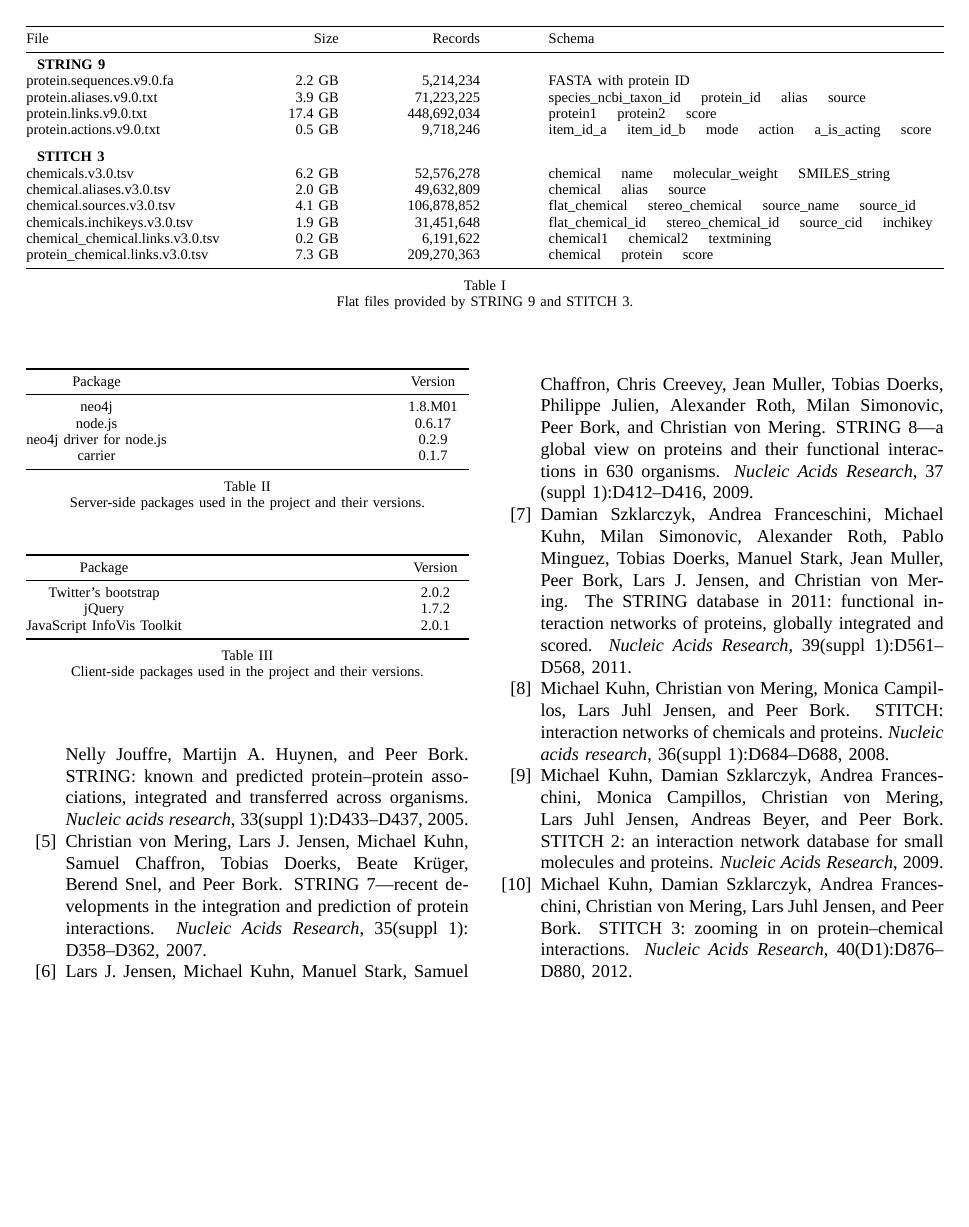
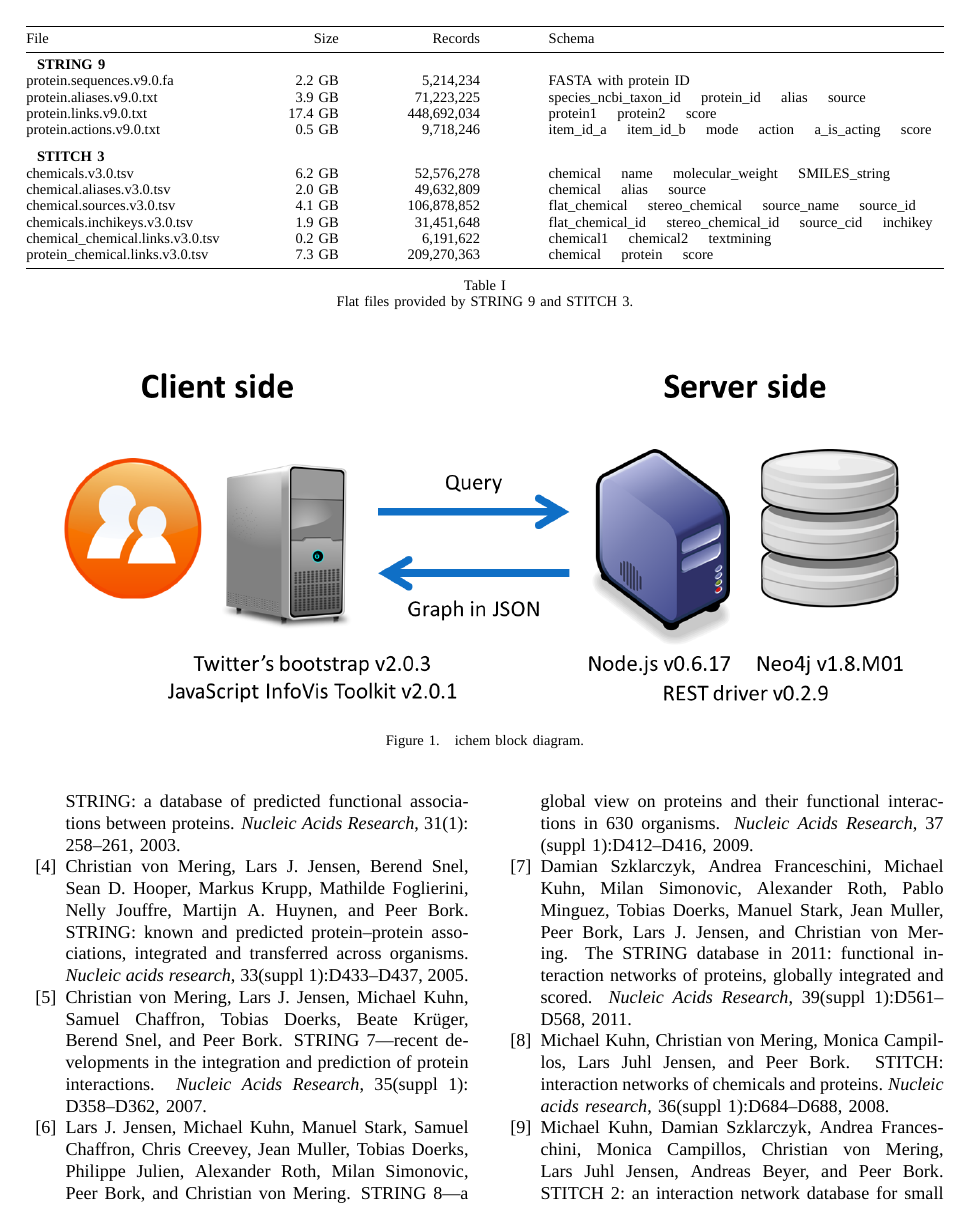
Before and after one commit to HongjianLi/tex, a LaTeX paper (ichem/ichem.tex): page 3 of 3 before the commit and page 3 of 5 after it. Compiled offline with XeLaTeX; a missing font is replaced by an installed copy or a similar font.

Commit message:
Added figures.

```diff
--- a/ichem/ichem.tex
+++ b/ichem/ichem.tex
@@ -84,3 +84,9 @@
 
 \section{Implementation}
 
+Figure \ref{fig:BlockDiagram} shows the block diagram of ichem.
+
+\begin{figure*}
+\centering
+\includegraphics[width=\linewidth]{BlockDiagram.png}
+\caption{ichem block diagram.}
@@ -91,15 +97,0 @@
-\begin{table}
-\centering
-\begin{tabular*}
-{\linewidth}
-{@{\extracolsep{\fill}}cc}
-\toprule
-Package & Version\\
-\midrule
-neo4j & 1.8.M01\\
-node.js & 0.6.17\\
-neo4j driver for node.js & 0.2.9\\
-carrier & 0.1.7\\
-\bottomrule
-\end{tabular*}
-\caption{Server-side packages used in the project and their versions.}
@@ -119,14 +121,0 @@
-\begin{table}
-\centering
-\begin{tabular*}
-{\linewidth}
-{@{\extracolsep{\fill}}cc}
-\toprule
-Package & Version\\
-\midrule
-Twitter's bootstrap & 2.0.2\\
-jQuery & 1.7.2\\
-JavaScript InfoVis Toolkit & 2.0.1\\
-\bottomrule
-\end{tabular*}
-\caption{Client-side packages used in the project and their versions.}
```
Also changed, not shown: ichem/ichem.tex (36 more changed lines).
